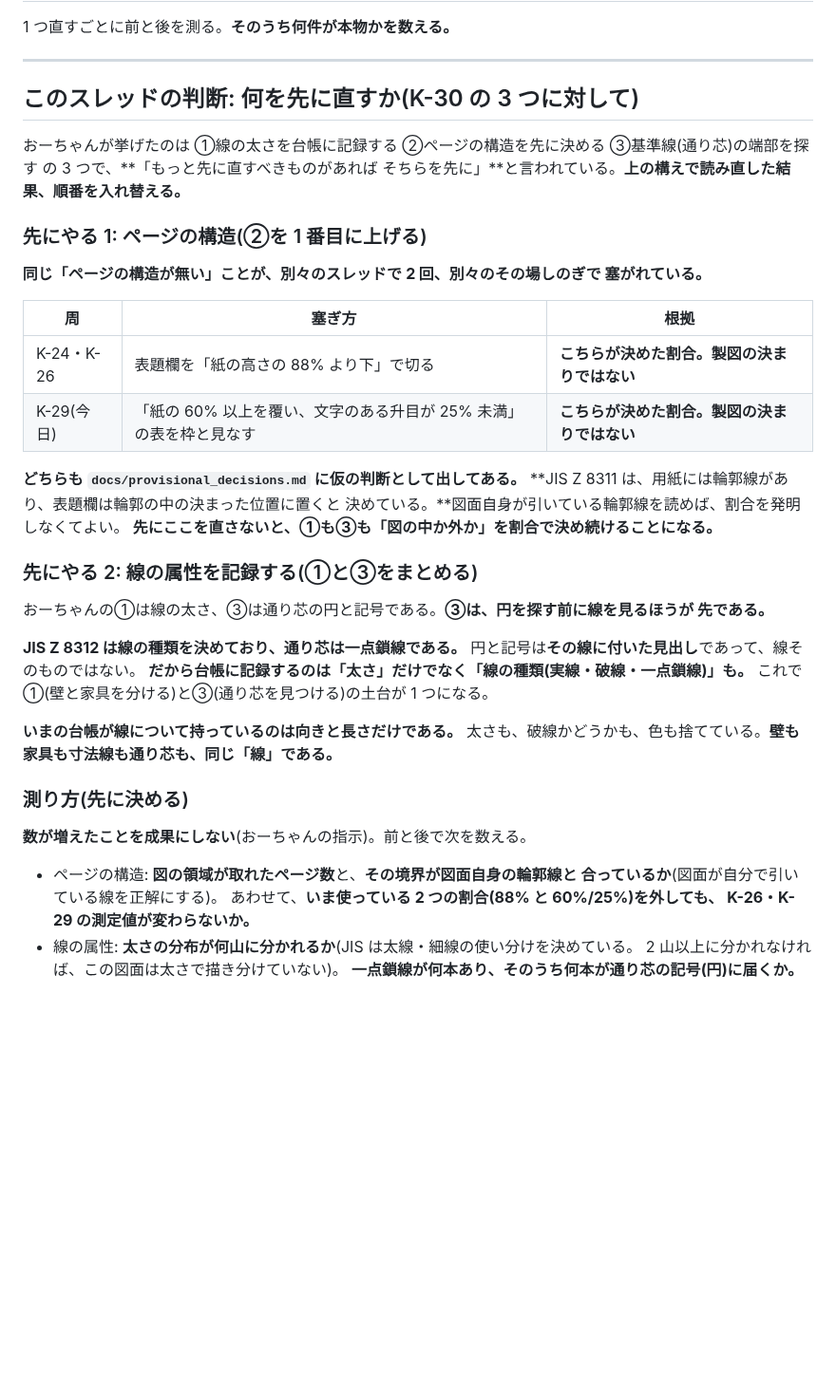
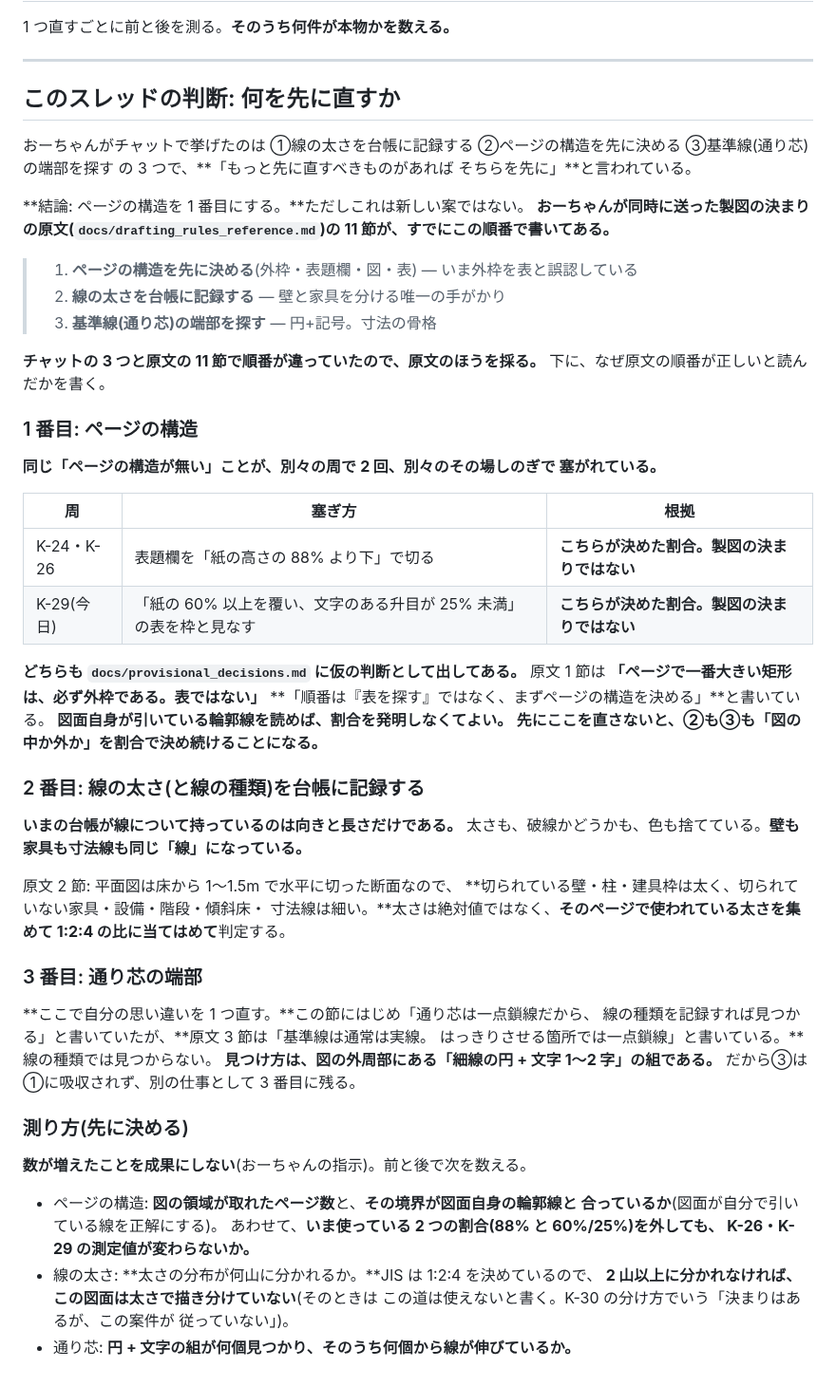
Before and after one commit to buildprotokyo-byte/-, a Markdown page: docs/reading_stance.md, the part around the change. Shown at 95% size. GitHub-like rendering; blank space fills up the shorter version.

```diff
--- a/docs/reading_stance.md
+++ b/docs/reading_stance.md
@@ -72,15 +72,26 @@
 
 ---
 
-## このスレッドの判断: 何を先に直すか(K-30 の 3 つに対して)
+## このスレッドの判断: 何を先に直すか
 
-おーちゃんが挙げたのは ①線の太さを台帳に記録する ②ページの構造を先に決める
+おーちゃんがチャットで挙げたのは ①線の太さを台帳に記録する ②ページの構造を先に決める
 ③基準線(通り芯)の端部を探す の 3 つで、**「もっと先に直すべきものがあれば
-そちらを先に」**と言われている。**上の構えで読み直した結果、順番を入れ替える。**
+そちらを先に」**と言われている。
 
-### 先にやる 1: ページの構造(②を 1 番目に上げる)
+**結論: ページの構造を 1 番目にする。**ただしこれは新しい案ではない。
+**おーちゃんが同時に送った製図の決まりの原文(`docs/drafting_rules_reference.md`)の
+11 節が、すでにこの順番で書いてある。**
 
-**同じ「ページの構造が無い」ことが、別々のスレッドで 2 回、別々のその場しのぎで
+> 1. **ページの構造を先に決める**(外枠・表題欄・図・表) — いま外枠を表と誤認している
+> 2. **線の太さを台帳に記録する** — 壁と家具を分ける唯一の手がかり
+> 3. **基準線(通り芯)の端部を探す** — 円+記号。寸法の骨格
+
+**チャットの 3 つと原文の 11 節で順番が違っていたので、原文のほうを採る。**
+下に、なぜ原文の順番が正しいと読んだかを書く。
+
+### 1 番目: ページの構造
+
+**同じ「ページの構造が無い」ことが、別々の周で 2 回、別々のその場しのぎで
 塞がれている。**
 
 | 周 | 塞ぎ方 | 根拠 |
@@ -89,22 +100,28 @@
 | K-29(今日) | 「紙の 60% 以上を覆い、文字のある升目が 25% 未満」の表を枠と見なす | **こちらが決めた割合。製図の決まりではない** |
 
 **どちらも `docs/provisional_decisions.md` に仮の判断として出してある。**
-**JIS Z 8311 は、用紙には輪郭線があり、表題欄は輪郭の中の決まった位置に置くと
-決めている。**図面自身が引いている輪郭線を読めば、割合を発明しなくてよい。
-**先にここを直さないと、①も③も「図の中か外か」を割合で決め続けることになる。**
+原文 1 節は **「ページで一番大きい矩形は、必ず外枠である。表ではない」**
+**「順番は『表を探す』ではなく、まずページの構造を決める」**と書いている。
+**図面自身が引いている輪郭線を読めば、割合を発明しなくてよい。**
+**先にここを直さないと、②も③も「図の中か外か」を割合で決め続けることになる。**
 
-### 先にやる 2: 線の属性を記録する(①と③をまとめる)
-
-おーちゃんの①は線の太さ、③は通り芯の円と記号である。**③は、円を探す前に線を見るほうが
-先である。**
-
-**JIS Z 8312 は線の種類を決めており、通り芯は一点鎖線である。**
-円と記号は**その線に付いた見出し**であって、線そのものではない。
-**だから台帳に記録するのは「太さ」だけでなく「線の種類(実線・破線・一点鎖線)」も。**
-これで①(壁と家具を分ける)と③(通り芯を見つける)の土台が 1 つになる。
+### 2 番目: 線の太さ(と線の種類)を台帳に記録する
 
 **いまの台帳が線について持っているのは向きと長さだけである。**
-太さも、破線かどうかも、色も捨てている。**壁も家具も寸法線も通り芯も、同じ「線」である。**
+太さも、破線かどうかも、色も捨てている。**壁も家具も寸法線も同じ「線」になっている。**
+
+原文 2 節: 平面図は床から 1〜1.5m で水平に切った断面なので、
+**切られている壁・柱・建具枠は太く、切られていない家具・設備・階段・傾斜床・
+寸法線は細い。**太さは絶対値ではなく、**そのページで使われている太さを集めて
+1:2:4 の比に当てはめて**判定する。
+
+### 3 番目: 通り芯の端部
+
+**ここで自分の思い違いを 1 つ直す。**この節にはじめ「通り芯は一点鎖線だから、
+線の種類を記録すれば見つかる」と書いていたが、**原文 3 節は「基準線は通常は実線。
+はっきりさせる箇所では一点鎖線」と書いている。**線の種類では見つからない。
+**見つけ方は、図の外周部にある「細線の円 + 文字 1〜2 字」の組である。**
+だから③は①に吸収されず、別の仕事として 3 番目に残る。
 
 ### 測り方(先に決める)
 
@@ -114,6 +131,8 @@
   合っているか**(図面が自分で引いている線を正解にする)。
   あわせて、**いま使っている 2 つの割合(88% と 60%/25%)を外しても、
   K-26・K-29 の測定値が変わらないか。**
-- 線の属性: **太さの分布が何山に分かれるか**(JIS は太線・細線の使い分けを決めている。
-  2 山以上に分かれなければ、この図面は太さで描き分けていない)。
-  **一点鎖線が何本あり、そのうち何本が通り芯の記号(円)に届くか。**
+- 線の太さ: **太さの分布が何山に分かれるか。**JIS は 1:2:4 を決めているので、
+  **2 山以上に分かれなければ、この図面は太さで描き分けていない**(そのときは
+  この道は使えないと書く。K-30 の分け方でいう「決まりはあるが、この案件が
+  従っていない」)。
+- 通り芯: **円 + 文字の組が何個見つかり、そのうち何個から線が伸びているか。**
```
Also changed, not shown: docs/coordination/README.md (+1 -1 lines), docs/drafting_rules_reference.md (added, +258 -0 lines).
